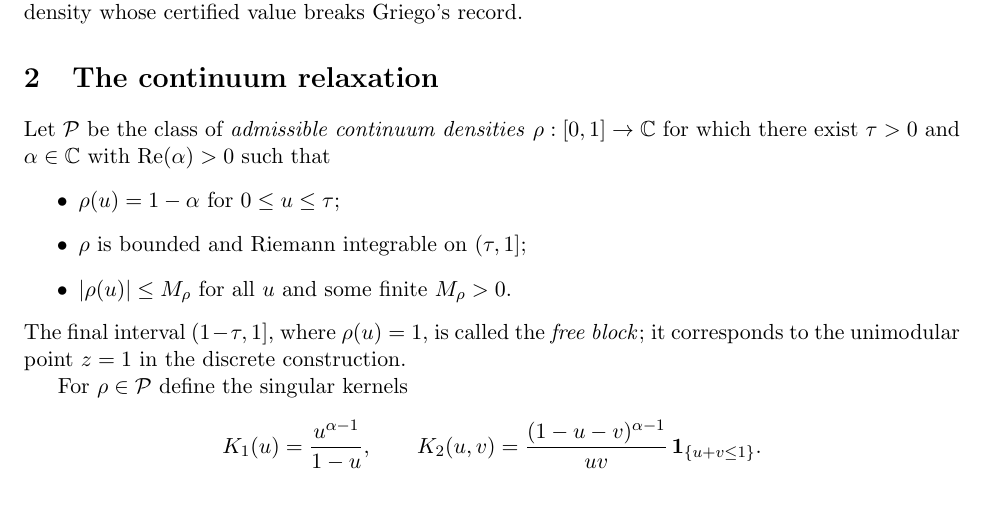
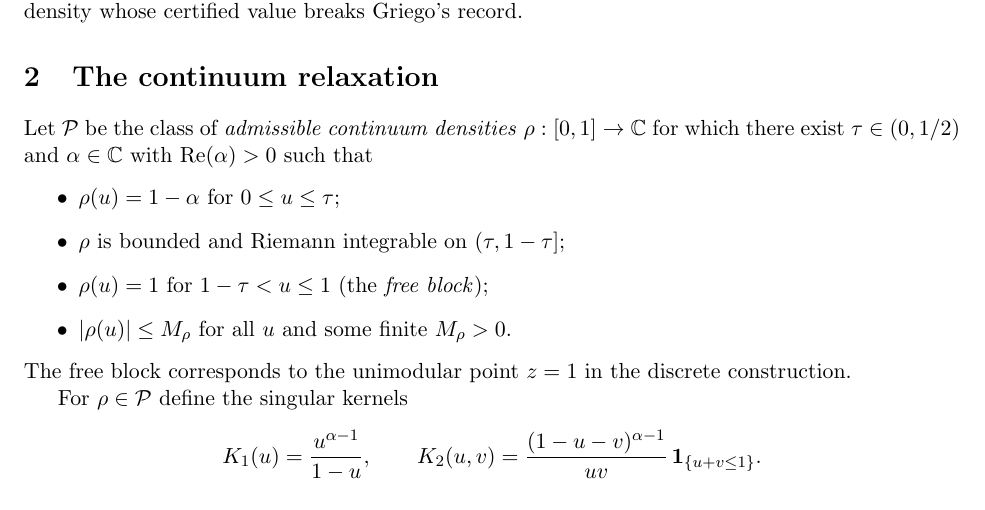
Before and after one commit to satyamdas03/alpaca-trading-agent, a LaTeX paper (projects/RESEARCH_HERMES/prometheus-math/paper/C42_kband_theorem.tex): part of page 1 of 5, cut so that both start at the same text. Compiled offline with pdfLaTeX.

Commit message:
paper: fix upper-bound inequality and free-block definition

```diff
--- a/projects/RESEARCH_HERMES/prometheus-math/paper/C42_kband_theorem.tex
+++ b/projects/RESEARCH_HERMES/prometheus-math/paper/C42_kband_theorem.tex
@@ -43,13 +43,14 @@ In this note we prove that Griego's continuum relaxation, generalized to $k$ act
 
 \section{The continuum relaxation}
 
-Let $\mathcal P$ be the class of \emph{admissible continuum densities} $\rho:[0,1]\to\mathbb C$ for which there exist $\tau>0$ and $\alpha\in\mathbb C$ with $\Repart(\alpha)>0$ such that
+Let $\mathcal P$ be the class of \emph{admissible continuum densities} $\rho:[0,1]\to\mathbb C$ for which there exist $\tau\in(0,1/2)$ and $\alpha\in\mathbb C$ with $\Repart(\alpha)>0$ such that
 \begin{itemize}
 \item $\rho(u)=1-\alpha$ for $0\le u\le\tau$;
-\item $\rho$ is bounded and Riemann integrable on $(\tau,1]$;
+\item $\rho$ is bounded and Riemann integrable on $(\tau,1-\tau]$;
+\item $\rho(u)=1$ for $1-\tau<u\le1$ (the \emph{free block});
 \item $|\rho(u)|\le M_\rho$ for all $u$ and some finite $M_\rho>0$.
 \end{itemize}
-The final interval $(1-\tau,1]$, where $\rho(u)=1$, is called the \emph{free block}; it corresponds to the unimodular point $z=1$ in the discrete construction.
+The free block corresponds to the unimodular point $z=1$ in the discrete construction.
 
 For $\rho\in\mathcal P$ define the singular kernels
 \[
```
Also changed, not shown: projects/RESEARCH_HERMES/prometheus-math/paper/C42_kband_theorem.pdf, projects/RESEARCH_HERMES/prometheus-math/paper/C42_kband_theorem.tex (2 more changed lines).
